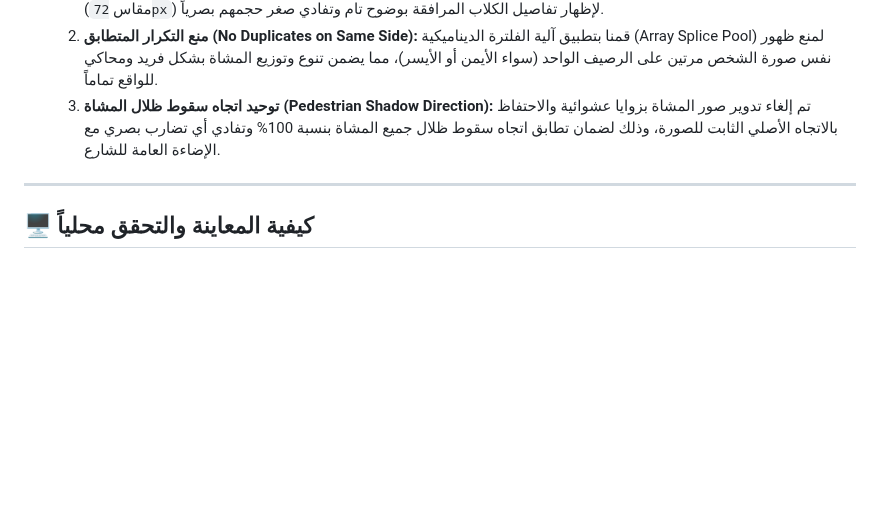
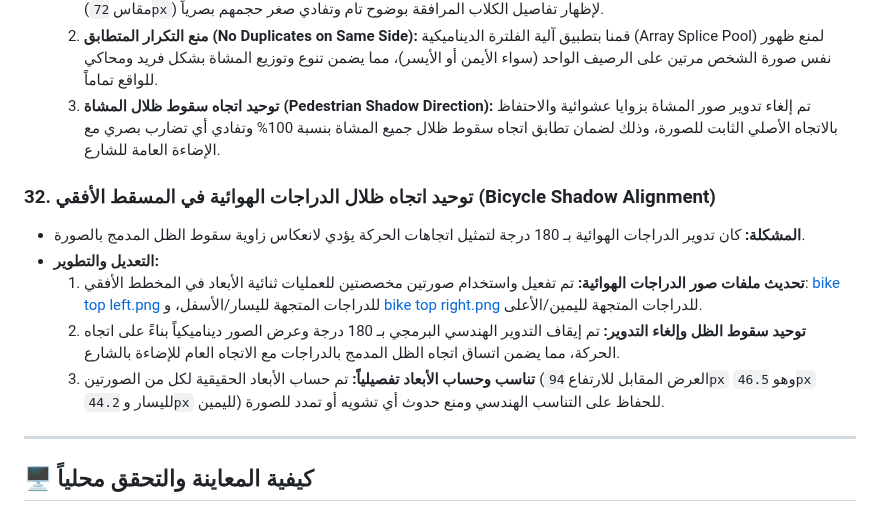
Before and after one commit to ArchSafy/humanization-guide, a Markdown page: walkthrough.md, the part around the change. GitHub-like rendering; blank space fills up the shorter version.

Commit message:
docs: document bike shadow alignment and images in walkthrough

```diff
--- a/walkthrough.md
+++ b/walkthrough.md
@@ -187,6 +187,13 @@
   2. **منع التكرار المتطابق (No Duplicates on Same Side):** قمنا بتطبيق آلية الفلترة الديناميكية (Array Splice Pool) لمنع ظهور نفس صورة الشخص مرتين على الرصيف الواحد (سواء الأيمن أو الأيسر)، مما يضمن تنوع وتوزيع المشاة بشكل فريد ومحاكي للواقع تماماً.
   3. **توحيد اتجاه سقوط ظلال المشاة (Pedestrian Shadow Direction):** تم إلغاء تدوير صور المشاة بزوايا عشوائية والاحتفاظ بالاتجاه الأصلي الثابت للصورة، وذلك لضمان تطابق اتجاه سقوط ظلال جميع المشاة بنسبة 100% وتفادي أي تضارب بصري مع الإضاءة العامة للشارع.
 
+### 32. توحيد اتجاه ظلال الدراجات الهوائية في المسقط الأفقي (Bicycle Shadow Alignment)
+* **المشكلة:** كان تدوير الدراجات الهوائية بـ 180 درجة لتمثيل اتجاهات الحركة يؤدي لانعكاس زاوية سقوط الظل المدمج بالصورة.
+* **التعديل والتطوير:**
+  1. **تحديث ملفات صور الدراجات الهوائية:** تم تفعيل واستخدام صورتين مخصصتين للعمليات ثنائية الأبعاد في المخطط الأفقي: [bike top left.png](file:///c:/Users/LENOVO/Documents/Mustafa/assets/bike%20top%20left.png) للدراجات المتجهة لليسار/الأسفل، و [bike top right.png](file:///c:/Users/LENOVO/Documents/Mustafa/assets/bike%20top%20right.png) للدراجات المتجهة لليمين/الأعلى.
+  2. **توحيد سقوط الظل وإلغاء التدوير:** تم إيقاف التدوير الهندسي البرمجي بـ 180 درجة وعرض الصور ديناميكياً بناءً على اتجاه الحركة، مما يضمن اتساق اتجاه الظل المدمج بالدراجات مع الاتجاه العام للإضاءة بالشارع.
+  3. **تناسب وحساب الأبعاد تفصيلياً:** تم حساب الأبعاد الحقيقية لكل من الصورتين (العرض المقابل للارتفاع `94px` وهو `46.5px` لليسار و `44.2px` لليمين) للحفاظ على التناسب الهندسي ومنع حدوث أي تشويه أو تمدد للصورة.
+
 ---
 
 ## 🖥️ كيفية المعاينة والتحقق محلياً
```
